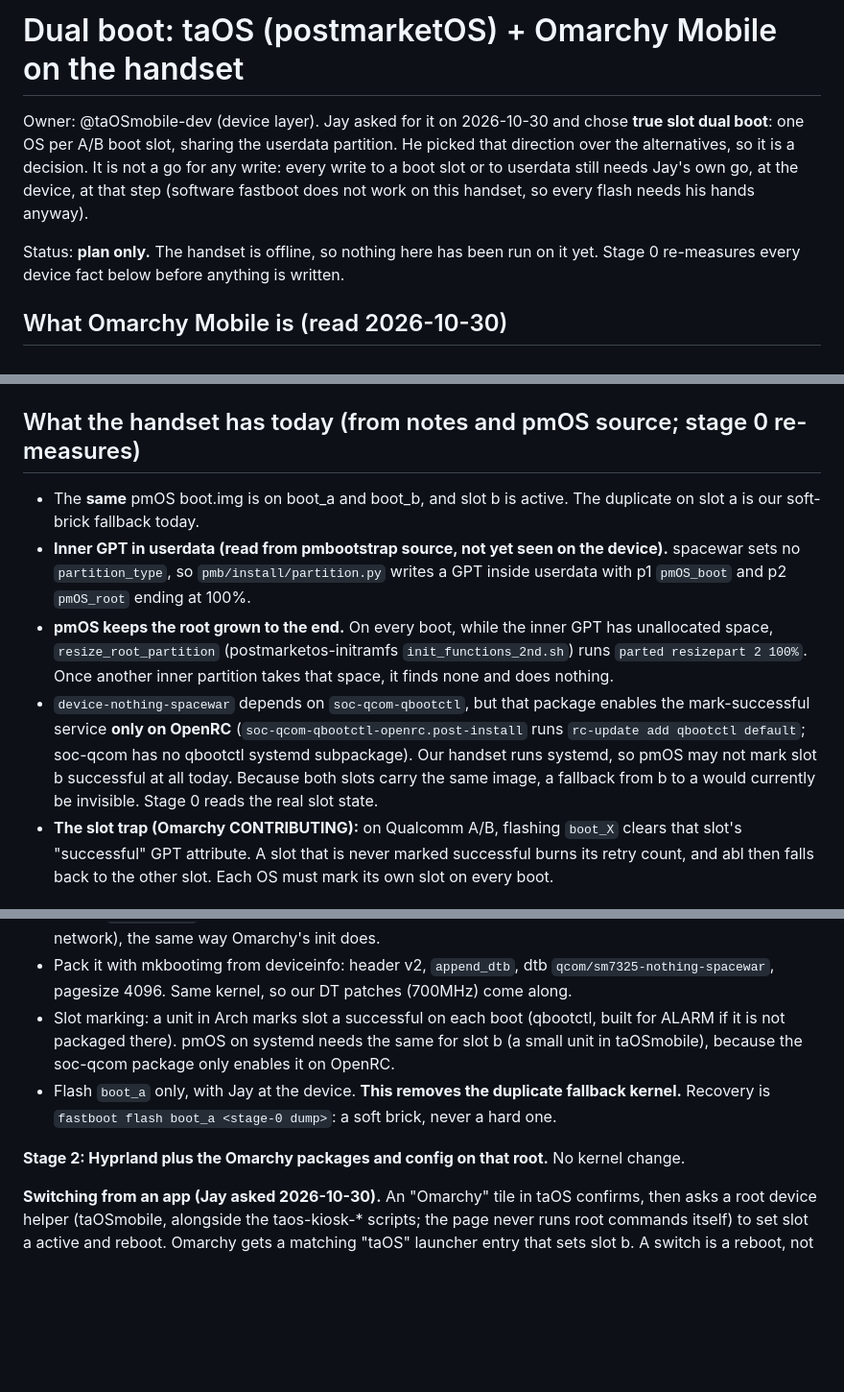
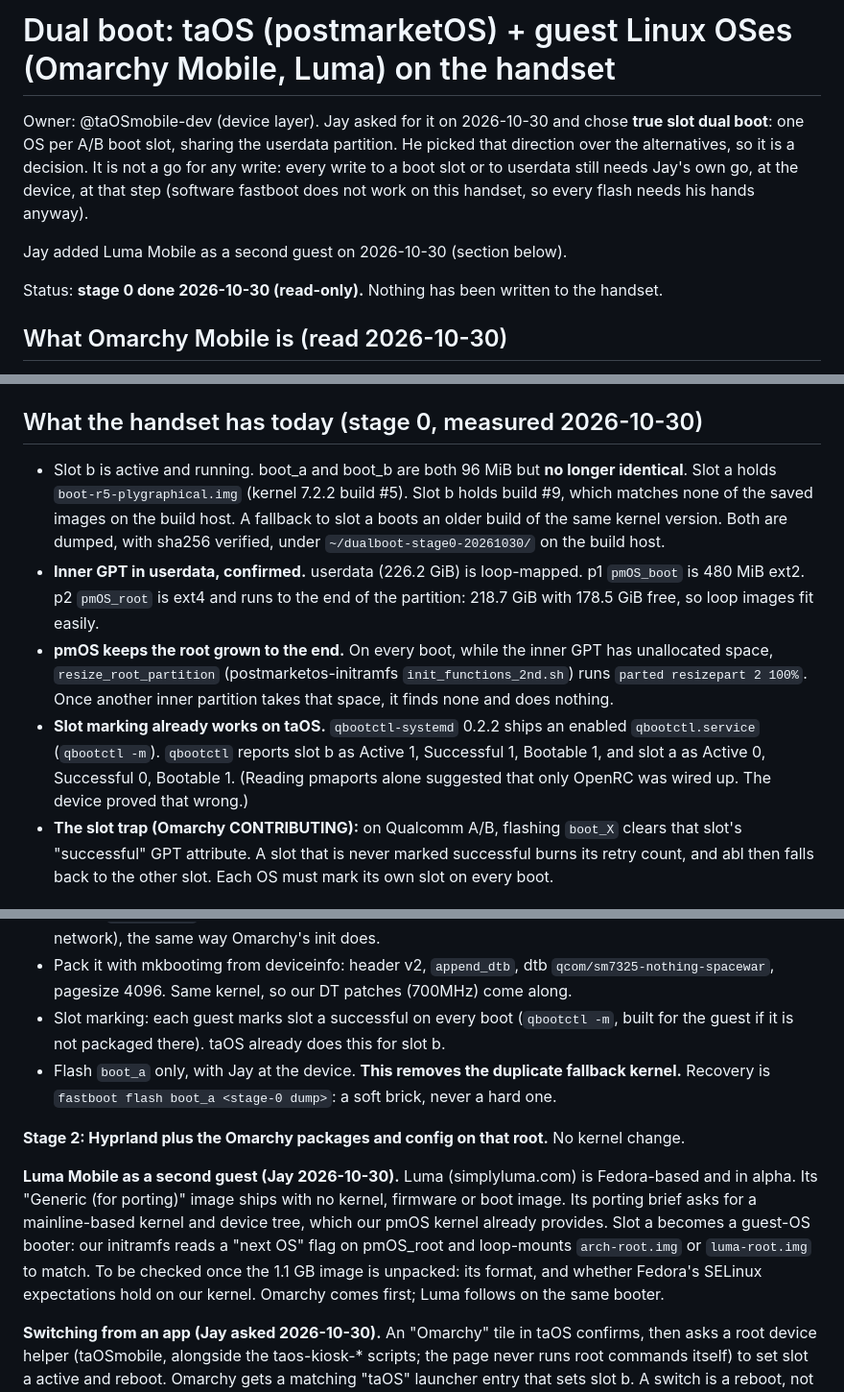
Before and after one commit to jaylfc/taOSmobile, a Markdown page: docs/dual-boot-plan.md, 3 parts joined by grey strips. Shown at 96% size. Rendered like a GitHub page; blank space fills up the shorter version.

Commit message:
docs: dual boot plan, stage 0 measured, Luma as second guest

```diff
--- a/docs/dual-boot-plan.md
+++ b/docs/dual-boot-plan.md
@@ -1,4 +1,4 @@
-# Dual boot: taOS (postmarketOS) + Omarchy Mobile on the handset
+# Dual boot: taOS (postmarketOS) + guest Linux OSes (Omarchy Mobile, Luma) on the handset
 
 Owner: @taOSmobile-dev (device layer). Jay asked for it on 2026-10-30 and chose **true slot dual
 boot**: one OS per A/B boot slot, sharing the userdata partition. He picked that direction over
@@ -6,8 +6,9 @@ the alternatives, so it is a decision. It is not a go for any write: every write
 or to userdata still needs Jay's own go, at the device, at that step (software fastboot does not
 work on this handset, so every flash needs his hands anyway).
 
-Status: **plan only.** The handset is offline, so nothing here has been run on it yet. Stage 0
-re-measures every device fact below before anything is written.
+Jay added Luma Mobile as a second guest on 2026-10-30 (section below).
+
+Status: **stage 0 done 2026-10-30 (read-only).** Nothing has been written to the handset.
 
 ## What Omarchy Mobile is (read 2026-10-30)
 
@@ -28,22 +29,24 @@ re-measures every device fact below before anything is written.
   `/chosen/bootargs`, an injected `/memory` and simplefb, and a board dtbo. It also notes the
   slot trap below.
 
-## What the handset has today (from notes and pmOS source; stage 0 re-measures)
+## What the handset has today (stage 0, measured 2026-10-30)
 
-- The **same** pmOS boot.img is on boot_a and boot_b, and slot b is active. The duplicate on
-  slot a is our soft-brick fallback today.
-- **Inner GPT in userdata (read from pmbootstrap source, not yet seen on the device).** spacewar
-  sets no `partition_type`, so `pmb/install/partition.py` writes a GPT inside userdata with
-  p1 `pmOS_boot` and p2 `pmOS_root` ending at 100%.
+- Slot b is active and running. boot_a and boot_b are both 96 MiB but **no longer identical**.
+  Slot a holds `boot-r5-plygraphical.img` (kernel 7.2.2 build #5). Slot b holds build #9, which
+  matches none of the saved images on the build host. A fallback to slot a boots an older build
+  of the same kernel version. Both are dumped, with sha256 verified, under
+  `~/dualboot-stage0-20261030/` on the build host.
+- **Inner GPT in userdata, confirmed.** userdata (226.2 GiB) is loop-mapped. p1 `pmOS_boot` is
+  480 MiB ext2. p2 `pmOS_root` is ext4 and runs to the end of the partition: 218.7 GiB with
+  178.5 GiB free, so loop images fit easily.
 - **pmOS keeps the root grown to the end.** On every boot, while the inner GPT has unallocated
   space, `resize_root_partition` (postmarketos-initramfs `init_functions_2nd.sh`) runs
   `parted resizepart 2 100%`. Once another inner partition takes that space, it finds none and
   does nothing.
-- `device-nothing-spacewar` depends on `soc-qcom-qbootctl`, but that package enables the
-  mark-successful service **only on OpenRC** (`soc-qcom-qbootctl-openrc.post-install` runs
-  `rc-update add qbootctl default`; soc-qcom has no qbootctl systemd subpackage). Our handset runs
-  systemd, so pmOS may not mark slot b successful at all today. Because both slots carry the same
-  image, a fallback from b to a would currently be invisible. Stage 0 reads the real slot state.
+- **Slot marking already works on taOS.** `qbootctl-systemd` 0.2.2 ships an enabled
+  `qbootctl.service` (`qbootctl -m`). `qbootctl` reports slot b as Active 1, Successful 1,
+  Bootable 1, and slot a as Active 0, Successful 0, Bootable 1. (Reading pmaports alone suggested
+  that only OpenRC was wired up. The device proved that wrong.)
 - **The slot trap (Omarchy CONTRIBUTING):** on Qualcomm A/B, flashing `boot_X` clears that slot's
   "successful" GPT attribute. A slot that is never marked successful burns its retry count, and
   abl then falls back to the other slot. Each OS must mark its own slot on every boot.
@@ -92,13 +95,20 @@ still identical. Fix this doc to match whatever differs.
 - Pack it with mkbootimg from deviceinfo: header v2, `append_dtb`, dtb
   `qcom/sm7325-nothing-spacewar`, pagesize 4096. Same kernel, so our DT patches (700MHz) come
   along.
-- Slot marking: a unit in Arch marks slot a successful on each boot (qbootctl, built for ALARM
-  if it is not packaged there). pmOS on systemd needs the same for slot b (a small unit in
-  taOSmobile), because the soc-qcom package only enables it on OpenRC.
+- Slot marking: each guest marks slot a successful on every boot (`qbootctl -m`, built for the
+  guest if it is not packaged there). taOS already does this for slot b.
 - Flash `boot_a` only, with Jay at the device. **This removes the duplicate fallback kernel.**
   Recovery is `fastboot flash boot_a <stage-0 dump>`: a soft brick, never a hard one.
 
 **Stage 2: Hyprland plus the Omarchy packages and config on that root.** No kernel change.
+
+**Luma Mobile as a second guest (Jay 2026-10-30).** Luma (simplyluma.com) is Fedora-based and in
+alpha. Its "Generic (for porting)" image ships with no kernel, firmware or boot image. Its porting
+brief asks for a mainline-based kernel and device tree, which our pmOS kernel already provides.
+Slot a becomes a guest-OS booter: our initramfs reads a "next OS" flag on pmOS_root and
+loop-mounts `arch-root.img` or `luma-root.img` to match. To be checked once the 1.1 GB image is
+unpacked: its format, and whether Fedora's SELinux expectations hold on our kernel. Omarchy comes
+first; Luma follows on the same booter.
 
 **Switching from an app (Jay asked 2026-10-30).** An "Omarchy" tile in taOS confirms, then asks a
 root device helper (taOSmobile, alongside the taos-kiosk-* scripts; the page never runs root
```
Also changed, not shown: other parts of docs/dual-boot-plan.md (+1 -1 lines).
